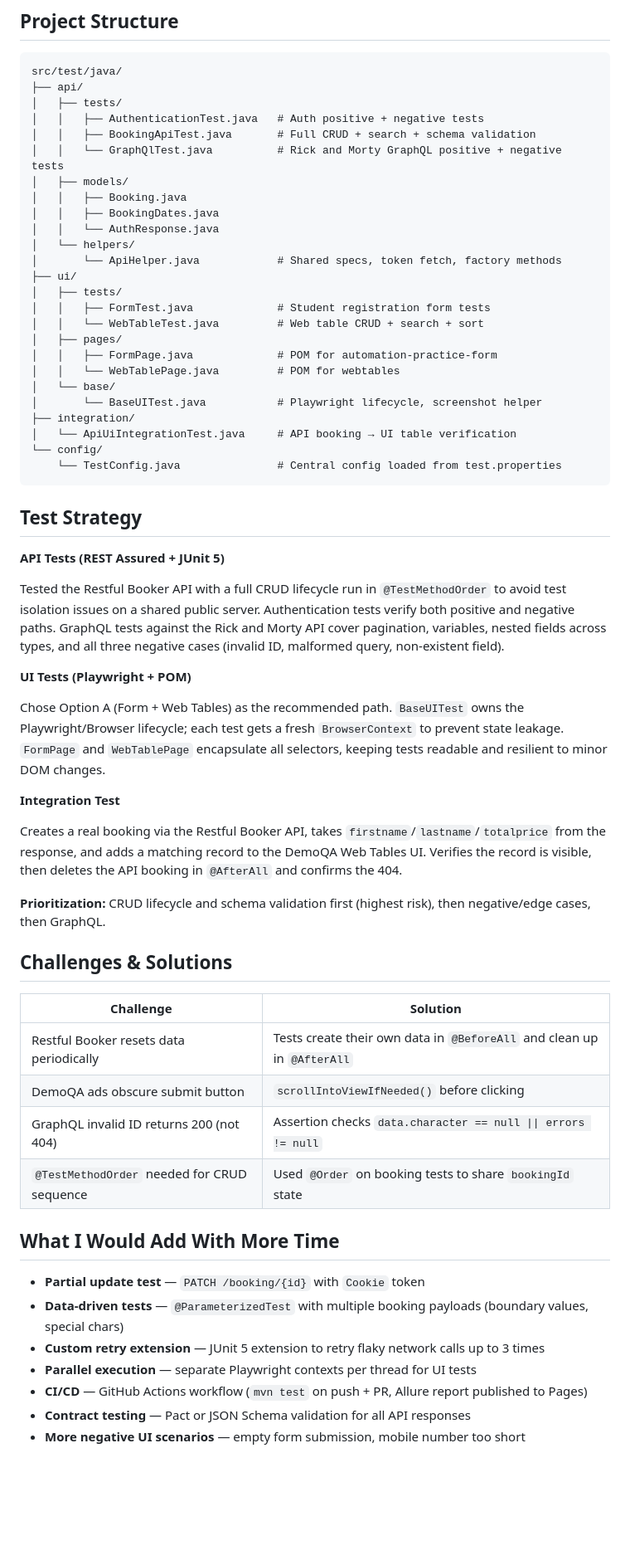
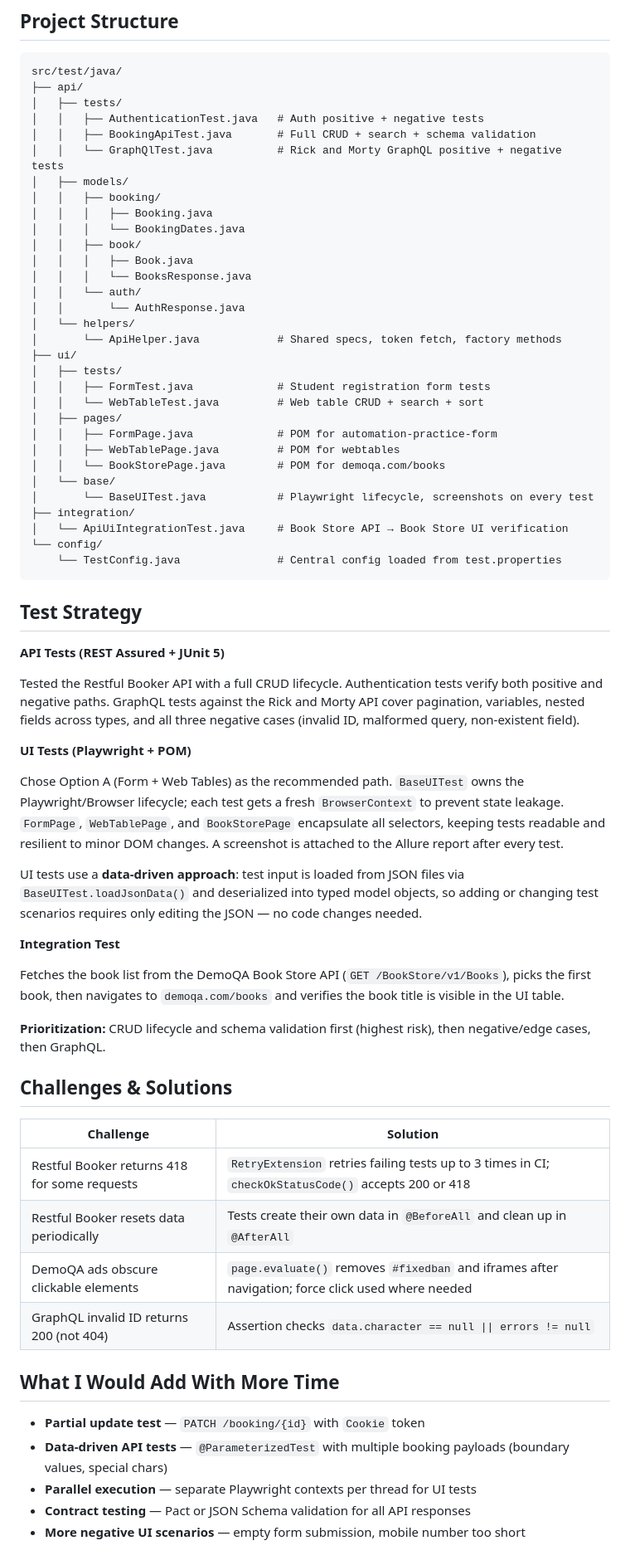
Before and after one commit to Yu-C-Sharp/Flamingo_test_task, a Markdown page: README.md, the part around one of its changes. Shown at 83% size. Drawn GitHub-style; blank space fills up the shorter version.

````diff
--- a/README.md
+++ b/README.md
@@ -40,9 +38,14 @@ src/test/java/
 │   │   ├── BookingApiTest.java       # Full CRUD + search + schema validation
 │   │   └── GraphQlTest.java          # Rick and Morty GraphQL positive + negative tests
 │   ├── models/
-│   │   ├── Booking.java
-│   │   ├── BookingDates.java
-│   │   └── AuthResponse.java
+│   │   ├── booking/
+│   │   │   ├── Booking.java
+│   │   │   └── BookingDates.java
+│   │   ├── book/
+│   │   │   ├── Book.java
+│   │   │   └── BooksResponse.java
+│   │   └── auth/
+│   │       └── AuthResponse.java
 │   └── helpers/
 │       └── ApiHelper.java            # Shared specs, token fetch, factory methods
 ├── ui/
@@ -51,11 +54,12 @@ src/test/java/
 │   │   └── WebTableTest.java         # Web table CRUD + search + sort
 │   ├── pages/
 │   │   ├── FormPage.java             # POM for automation-practice-form
-│   │   └── WebTablePage.java         # POM for webtables
+│   │   ├── WebTablePage.java         # POM for webtables
+│   │   └── BookStorePage.java        # POM for demoqa.com/books
 │   └── base/
-│       └── BaseUITest.java           # Playwright lifecycle, screenshot helper
+│       └── BaseUITest.java           # Playwright lifecycle, screenshots on every test
 ├── integration/
-│   └── ApiUiIntegrationTest.java     # API booking → UI table verification
+│   └── ApiUiIntegrationTest.java     # Book Store API → Book Store UI verification
 └── config/
     └── TestConfig.java               # Central config loaded from test.properties
 ```
@@ -64,15 +68,17 @@ src/test/java/
 
 **API Tests (REST Assured + JUnit 5)**
 
-Tested the Restful Booker API with a full CRUD lifecycle run in `@TestMethodOrder` to avoid test isolation issues on a shared public server. Authentication tests verify both positive and negative paths. GraphQL tests against the Rick and Morty API cover pagination, variables, nested fields across types, and all three negative cases (invalid ID, malformed query, non-existent field).
+Tested the Restful Booker API with a full CRUD lifecycle. Authentication tests verify both positive and negative paths. GraphQL tests against the Rick and Morty API cover pagination, variables, nested fields across types, and all three negative cases (invalid ID, malformed query, non-existent field).
 
 **UI Tests (Playwright + POM)**
 
-Chose Option A (Form + Web Tables) as the recommended path. `BaseUITest` owns the Playwright/Browser lifecycle; each test gets a fresh `BrowserContext` to prevent state leakage. `FormPage` and `WebTablePage` encapsulate all selectors, keeping tests readable and resilient to minor DOM changes.
+Chose Option A (Form + Web Tables) as the recommended path. `BaseUITest` owns the Playwright/Browser lifecycle; each test gets a fresh `BrowserContext` to prevent state leakage. `FormPage`, `WebTablePage`, and `BookStorePage` encapsulate all selectors, keeping tests readable and resilient to minor DOM changes. A screenshot is attached to the Allure report after every test.
+
+UI tests use a **data-driven approach**: test input is loaded from JSON files via `BaseUITest.loadJsonData()` and deserialized into typed model objects, so adding or changing test scenarios requires only editing the JSON — no code changes needed.
 
 **Integration Test**
 
-Creates a real booking via the Restful Booker API, takes `firstname`/`lastname`/`totalprice` from the response, and adds a matching record to the DemoQA Web Tables UI. Verifies the record is visible, then deletes the API booking in `@AfterAll` and confirms the 404.
+Fetches the book list from the DemoQA Book Store API (`GET /BookStore/v1/Books`), picks the first book, then navigates to `demoqa.com/books` and verifies the book title is visible in the UI table.
 
 **Prioritization:** CRUD lifecycle and schema validation first (highest risk), then negative/edge cases, then GraphQL.
 
@@ -80,17 +86,15 @@ Creates a real booking via the Restful Booker API, takes `firstname`/`lastname`/
 
 | Challenge | Solution |
 |---|---|
+| Restful Booker returns 418 for some requests | `RetryExtension` retries failing tests up to 3 times in CI; `checkOkStatusCode()` accepts 200 or 418 |
 | Restful Booker resets data periodically | Tests create their own data in `@BeforeAll` and clean up in `@AfterAll` |
-| DemoQA ads obscure submit button | `scrollIntoViewIfNeeded()` before clicking |
+| DemoQA ads obscure clickable elements | `page.evaluate()` removes `#fixedban` and iframes after navigation; force click used where needed |
 | GraphQL invalid ID returns 200 (not 404) | Assertion checks `data.character == null \|\| errors != null` |
-| `@TestMethodOrder` needed for CRUD sequence | Used `@Order` on booking tests to share `bookingId` state |
 
 ## What I Would Add With More Time
 
 - **Partial update test** — `PATCH /booking/{id}` with `Cookie` token
-- **Data-driven tests** — `@ParameterizedTest` with multiple booking payloads (boundary values, special chars)
-- **Custom retry extension** — JUnit 5 extension to retry flaky network calls up to 3 times
+- **Data-driven API tests** — `@ParameterizedTest` with multiple booking payloads (boundary values, special chars)
 - **Parallel execution** — separate Playwright contexts per thread for UI tests
-- **CI/CD** — GitHub Actions workflow (`mvn test` on push + PR, Allure report published to Pages)
 - **Contract testing** — Pact or JSON Schema validation for all API responses
 - **More negative UI scenarios** — empty form submission, mobile number too short
````
Also changed, not shown: other parts of README.md (+2 -4 lines).
